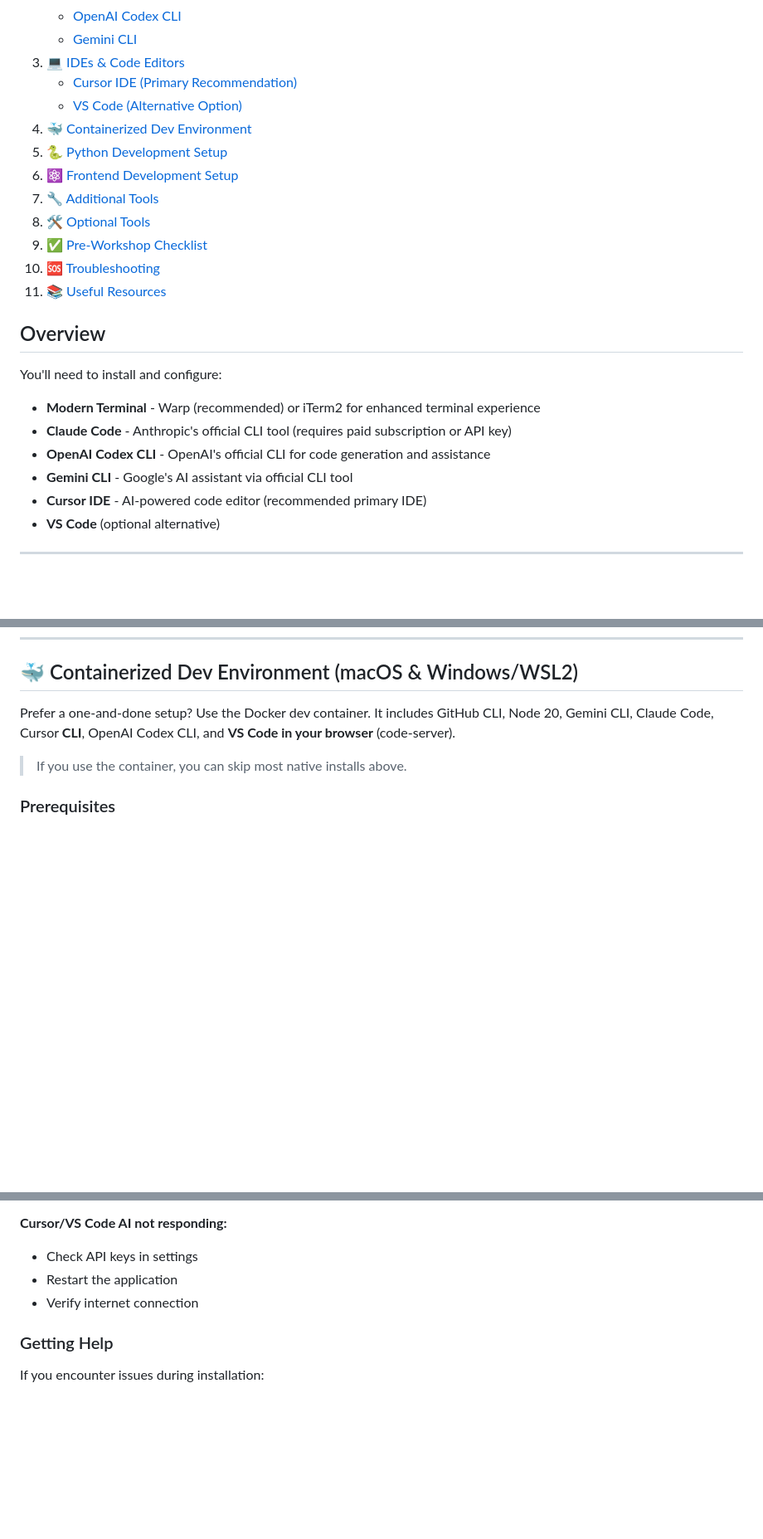
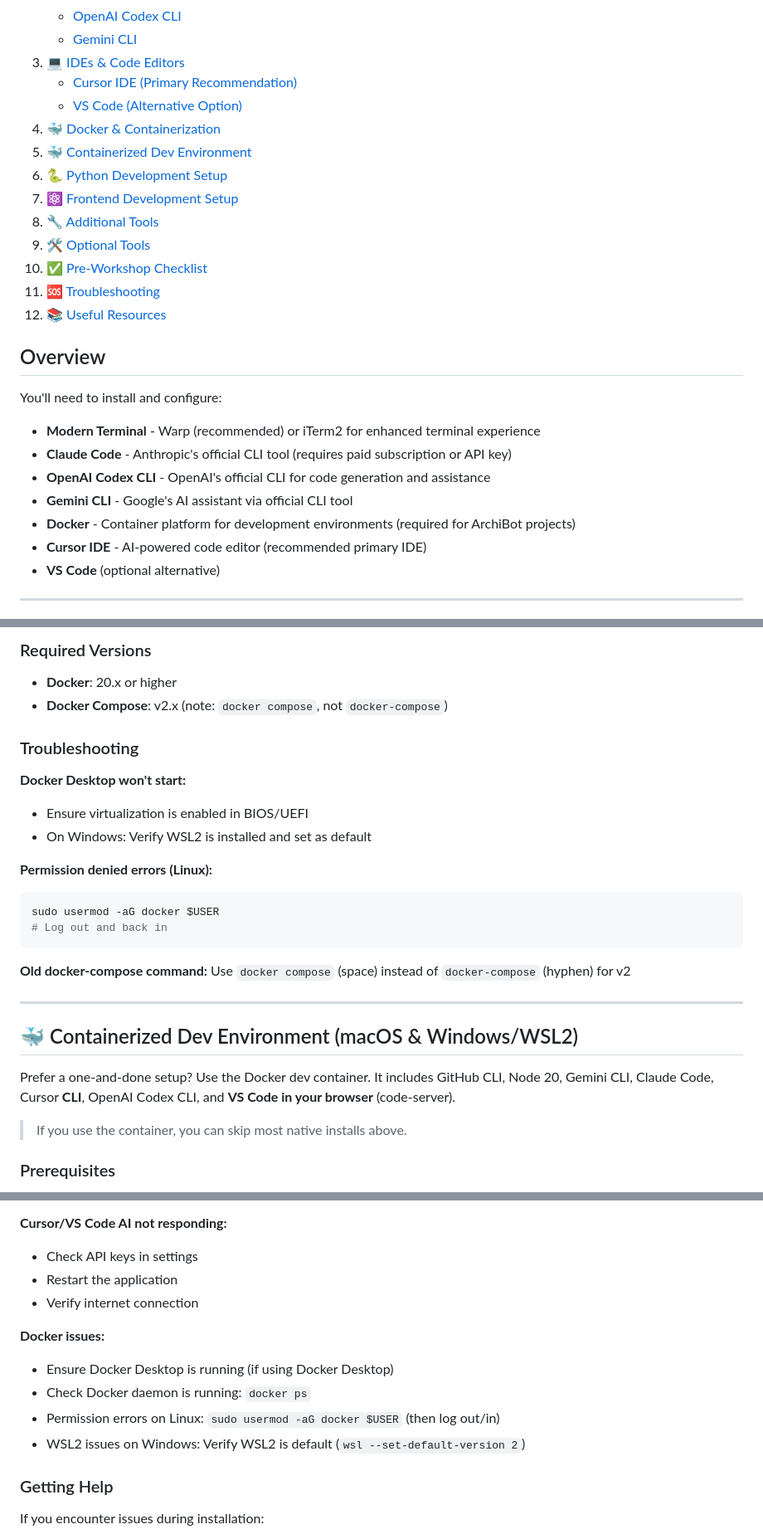
Before and after one commit to vikashkodati/art-of-vibe-coding, a Markdown page: INSTALLATION.md, 3 parts joined by grey strips. Shown: that part at 83% size. Rendered like a GitHub page; blank space fills up the shorter version.

````diff
--- a/INSTALLATION.md
+++ b/INSTALLATION.md
@@ -15,14 +15,15 @@ This guide provides step-by-step instructions for setting up all the tools you'l
 3. [💻 IDEs & Code Editors](#-ides--code-editors)
    - [Cursor IDE (Primary Recommendation)](#cursor-ide-primary-recommendation)
    - [VS Code (Alternative Option)](#vs-code-alternative-option)
-4. [🐳 Containerized Dev Environment](#-containerized-dev-environment-macos--windowswsl2)
-5. [🐍 Python Development Setup](#-python-development-setup)
-6. [⚛️ Frontend Development Setup](#️-frontend-development-setup)
-7. [🔧 Additional Tools](#-additional-tools)
-8. [🛠️ Optional Tools](#️-optional-tools)
-9. [✅ Pre-Workshop Checklist](#-pre-workshop-checklist)
-10. [🆘 Troubleshooting](#-troubleshooting)
-11. [📚 Useful Resources](#-useful-resources)
+4. [🐳 Docker & Containerization](#-docker--containerization)
+5. [🐳 Containerized Dev Environment](#-containerized-dev-environment-macos--windowswsl2)
+6. [🐍 Python Development Setup](#-python-development-setup)
+7. [⚛️ Frontend Development Setup](#️-frontend-development-setup)
+8. [🔧 Additional Tools](#-additional-tools)
+9. [🛠️ Optional Tools](#️-optional-tools)
+10. [✅ Pre-Workshop Checklist](#-pre-workshop-checklist)
+11. [🆘 Troubleshooting](#-troubleshooting)
+12. [📚 Useful Resources](#-useful-resources)
 
 ## Overview
 
@@ -31,6 +32,7 @@ You'll need to install and configure:
 - **Claude Code** - Anthropic's official CLI tool (requires paid subscription or API key)
 - **OpenAI Codex CLI** - OpenAI's official CLI for code generation and assistance
 - **Gemini CLI** - Google's AI assistant via official CLI tool
+- **Docker** - Container platform for development environments (required for ArchiBot projects)
 - **Cursor IDE** - AI-powered code editor (recommended primary IDE)
 - **VS Code** (optional alternative)
 
@@ -350,3 +419,23 @@ Install these extensions from the VS Code marketplace:
+### Required Versions
+- **Docker**: 20.x or higher
+- **Docker Compose**: v2.x (note: `docker compose`, not `docker-compose`)
+
+### Troubleshooting
+**Docker Desktop won't start:**
+- Ensure virtualization is enabled in BIOS/UEFI
+- On Windows: Verify WSL2 is installed and set as default
+
+**Permission denied errors (Linux):**
+```bash
+sudo usermod -aG docker $USER
+# Log out and back in
+```
+
+**Old docker-compose command:**
+Use `docker compose` (space) instead of `docker-compose` (hyphen) for v2
+
+---
+
 ## 🐳 Containerized Dev Environment (macOS & Windows/WSL2)
 
 Prefer a one-and-done setup? Use the Docker dev container. It includes GitHub CLI, Node 20, Gemini CLI, Claude Code, Cursor **CLI**, OpenAI Codex CLI, and **VS Code in your browser** (code-server).
@@ -643,6 +743,12 @@ git --version
 - Restart the application
 - Verify internet connection
 
+**Docker issues:**
+- Ensure Docker Desktop is running (if using Docker Desktop)
+- Check Docker daemon is running: `docker ps`
+- Permission errors on Linux: `sudo usermod -aG docker $USER` (then log out/in)
+- WSL2 issues on Windows: Verify WSL2 is default (`wsl --set-default-version 2`)
+
 ### Getting Help
 If you encounter issues during installation:
 1. Check the error messages carefully
````
Also changed, not shown: other parts of INSTALLATION.md (+78 -0 lines).
